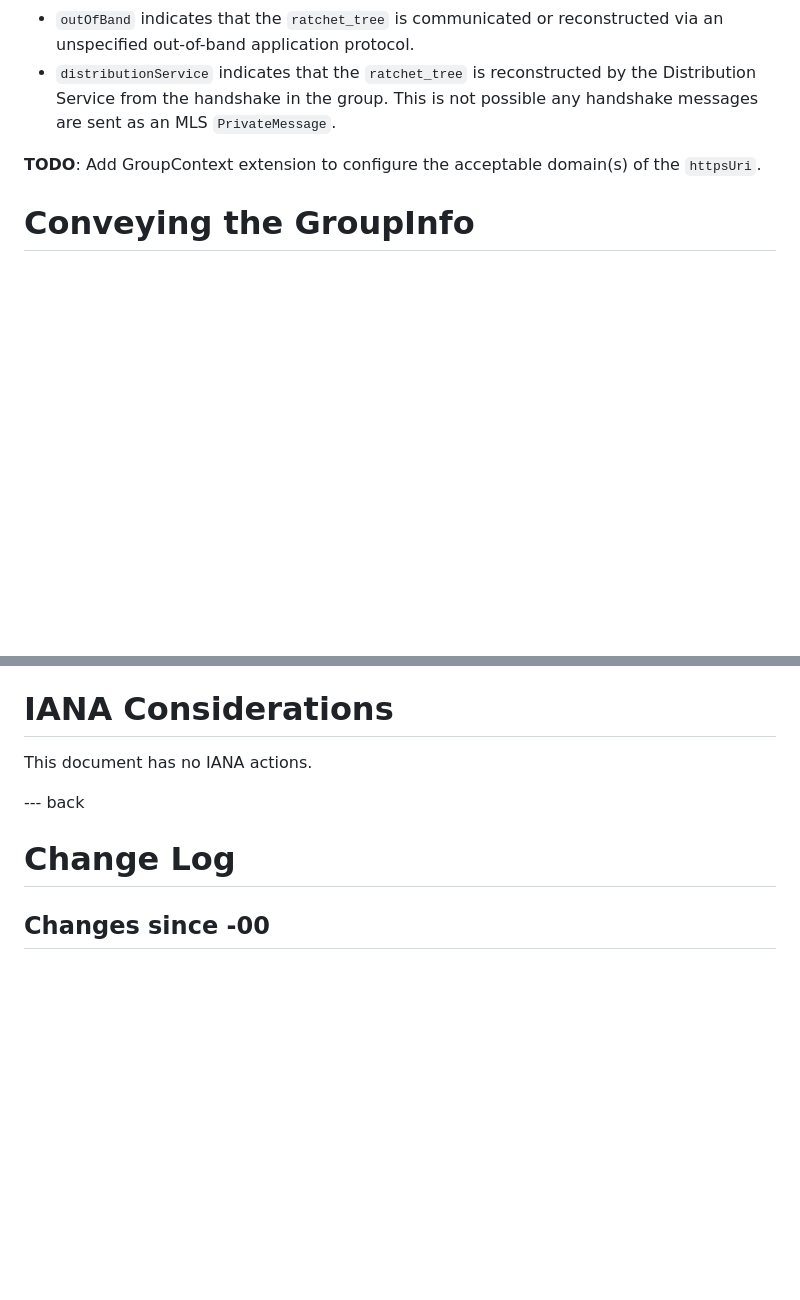
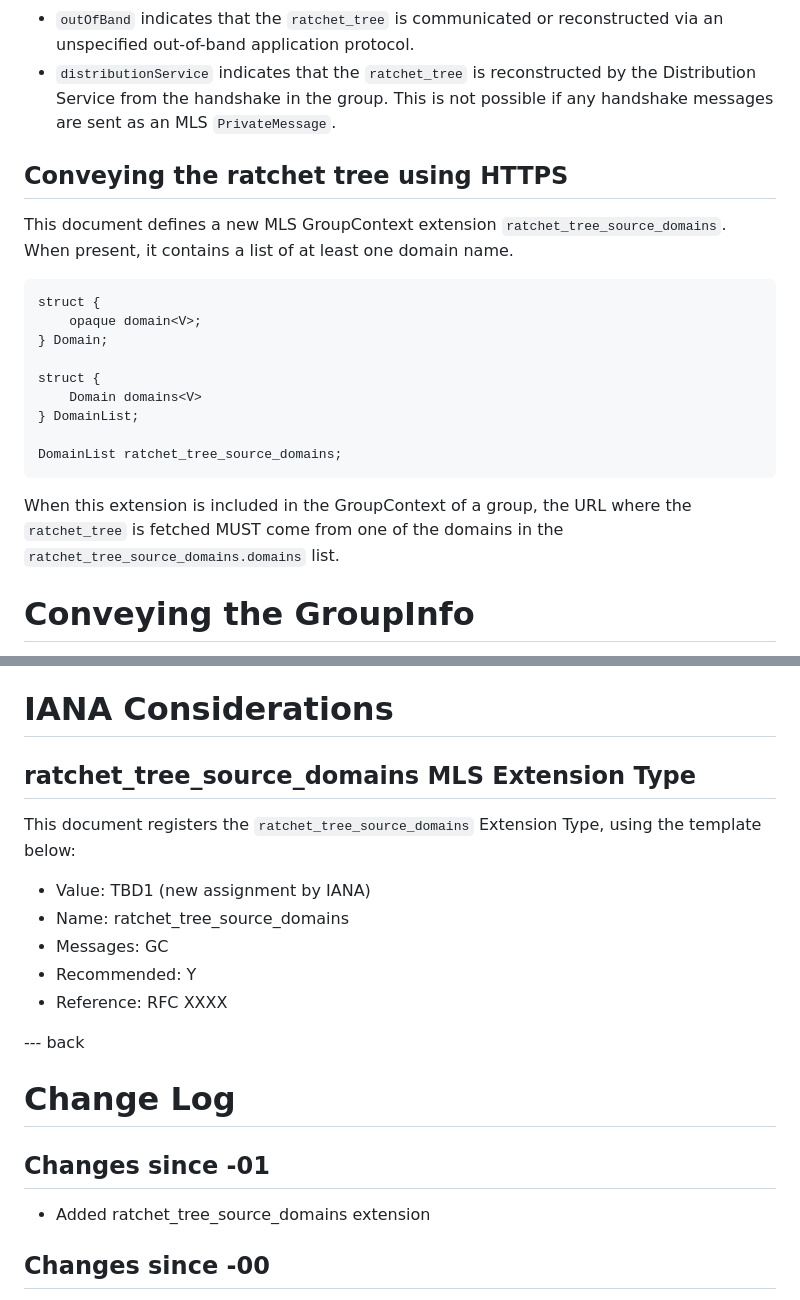
Before and after one commit to rohanmahy/mls-ratchet-tree-options, a Markdown page: draft-mahy-mls-ratchet-tree-options.md, 2 parts joined by grey strips. GitHub-like rendering; blank space fills up the shorter version.

Commit message:
Add ratchet_tree_source_domains extension

```diff
--- a/draft-mahy-mls-ratchet-tree-options.md
+++ b/draft-mahy-mls-ratchet-tree-options.md
@@ -118,10 +118,26 @@ URI using the `https:` scheme.
 reconstructed via an unspecified out-of-band application protocol.
 - `distributionService` indicates that the `ratchet_tree` is reconstructed
 by the Distribution Service from the handshake in the group. This is not
-possible any handshake messages are sent as an MLS `PrivateMessage`.
+possible if any handshake messages are sent as an MLS `PrivateMessage`.
 
-**TODO**: Add GroupContext extension to configure the acceptable domain(s)
-of the `httpsUri`.
+## Conveying the ratchet tree using HTTPS
+
+This document defines a new MLS GroupContext extension `ratchet_tree_source_domains`.
+When present, it contains a list of at least one domain name.
+
+~~~ tls
+struct {
+    opaque domain<V>;
+} Domain;
+
+struct {
+    Domain domains<V>
+} DomainList;
+
+DomainList ratchet_tree_source_domains;
+~~~
+
+When this extension is included in the GroupContext of a group, the URL where the `ratchet_tree` is fetched MUST come from one of the domains in the `ratchet_tree_source_domains.domains` list.
 
 
 # Conveying the GroupInfo
@@ -190,12 +206,24 @@ TODO Security
 
 # IANA Considerations
 
-This document has no IANA actions.
+## ratchet_tree_source_domains MLS Extension Type
+
+This document registers the `ratchet_tree_source_domains` Extension Type, using the template below:
+
+- Value: TBD1 (new assignment by IANA)
+- Name: ratchet_tree_source_domains
+- Messages: GC
+- Recommended: Y
+- Reference: RFC XXXX
 
 
 --- back
 
 # Change Log
+
+## Changes since -01
+
+- Added ratchet_tree_source_domains extension
 
 ## Changes since -00
 
```
